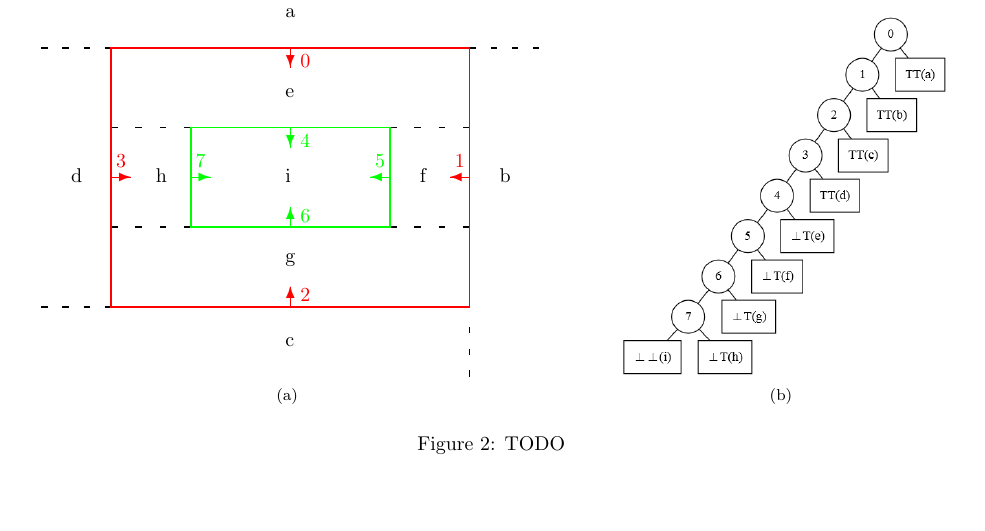
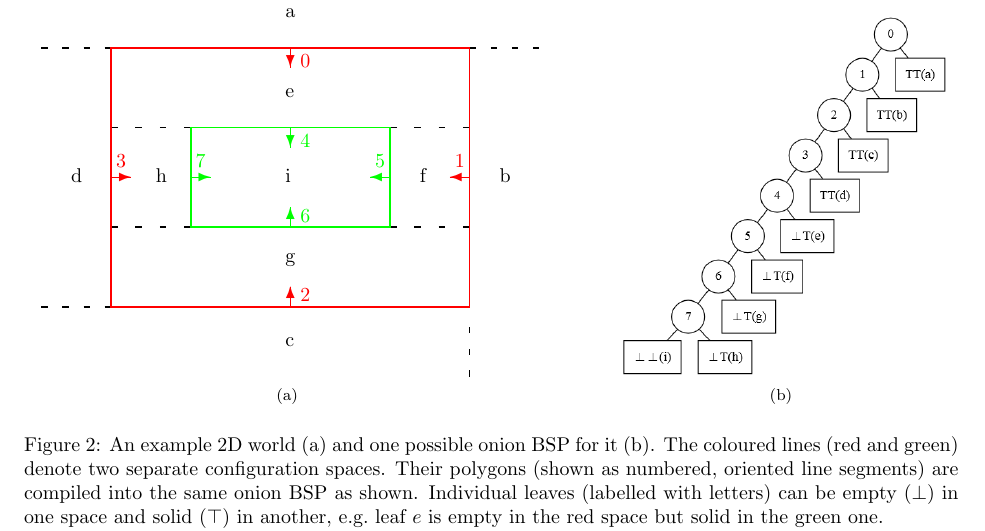
Before and after one commit to sgolodetz/onionbsparticle, a LaTeX document (onionbsparticle.tex): part of page 3 of 5, cut so that both start at the same text, the shorter picture padded with empty space. Compiled offline with pdfLaTeX.

Commit message:
Add a caption for the onion BSP example figure.

```diff
--- a/onionbsparticle.tex
+++ b/onionbsparticle.tex
@@ -1,5 +1,6 @@
 \documentclass[10pt,twocolumn]{article}
 
+\usepackage{amsmath}
 \usepackage{bold-extra}
 \usepackage{color}
 \usepackage{epic}
@@ -198,7 +199,7 @@ TODO: Explanation of onion BSPs in terms of configuration spaces
 	%
 	\subfigure[]
 	{\includegraphics[width=.35\linewidth]{onion-example.png}}%
-\caption{TODO}
+\caption{An example 2D world (a) and one possible onion BSP for it (b). The coloured lines (red and green) denote two separate configuration spaces. Their polygons (shown as numbered, oriented line segments) are compiled into the same onion BSP as shown. Individual leaves (labelled with letters) can be empty ($\bot$) in one space and solid ($\top$) in another, e.g.~leaf $e$ is empty in the red space but solid in the green one.}
 \label{fig:onion-example}
 \end{stusubfig}
 %---
```
